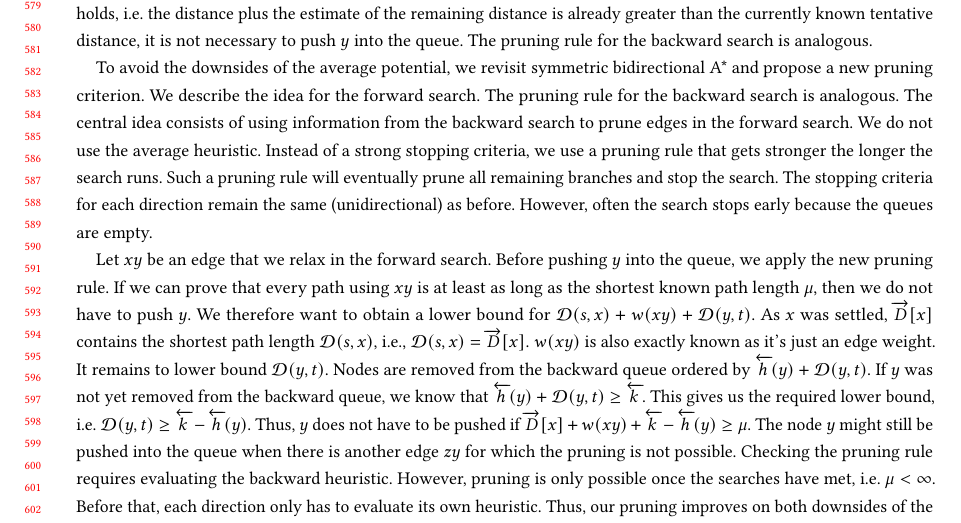
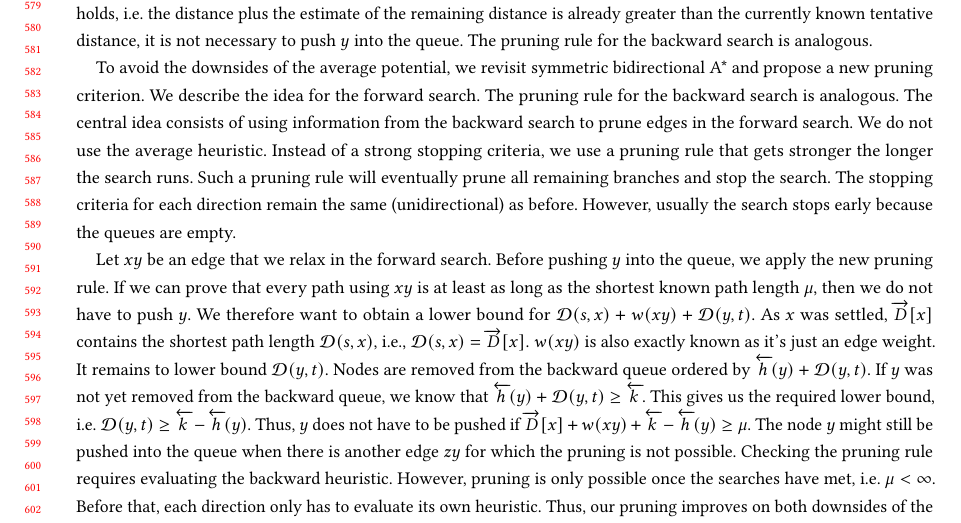
Before and after one commit to kit-algo/ch_potentials, a LaTeX paper (paper/ch_potentials.tex): part of page 12 of 30, cut so that both start at the same text. Compiled offline with pdfLaTeX.

Commit message:
more wordsmithing

```diff
--- a/paper/ch_potentials.tex
+++ b/paper/ch_potentials.tex
@@ -736,7 +736,7 @@ We do not use the average heuristic.
 Instead of a strong stopping criteria, we use a pruning rule that gets stronger the longer the search runs.
 Such a pruning rule will eventually prune all remaining branches and stop the search.
 The stopping criteria for each direction remain the same (unidirectional) as before.
-However, often the search stops early because the queues are empty.
+However, usually the search stops early because the queues are empty.
 
 Let $xy$ be an edge that we relax in the forward search.
 Before pushing $y$ into the queue, we apply the new pruning rule.
```
